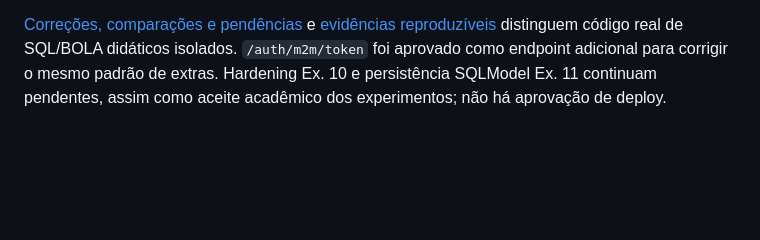
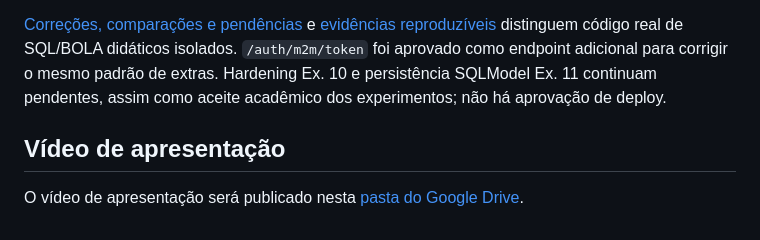
Before and after one commit to leandro-infnet/medical-appointment-api, a Markdown page: README.md, the part around the change. Drawn GitHub-style; blank space fills up the shorter version.

Commit message:
docs: adiciona pasta do Drive para video de apresentacao

```diff
--- a/README.md
+++ b/README.md
@@ -122,3 +122,7 @@ O cenário de paciente autenticado é demonstrado somente em experimento didáti
 Schemas de consultas e formulário M2M rejeitam extras; status permite apenas `agendada`, `cancelada`, `realizada`, e username do login usa regex ASCII. Middleware JWT estabelece identidade humana/M2M uma vez por requisição; ownership continua centralizado antes de acesso/mutação. Cookie é exclusivo da agenda e não contorna um cabeçalho inválido. HTML legado mantém auto-escape.
 
 [Correções, comparações e pendências](docs/correcoes-entrada-saida.md) e [evidências reproduzíveis](evidencias/ex09/README.md) distinguem código real de SQL/BOLA didáticos isolados. `/auth/m2m/token` foi aprovado como endpoint adicional para corrigir o mesmo padrão de extras. Hardening Ex. 10 e persistência SQLModel Ex. 11 continuam pendentes, assim como aceite acadêmico dos experimentos; não há aprovação de deploy.
+
+## Vídeo de apresentação
+
+O vídeo de apresentação será publicado nesta [pasta do Google Drive](https://drive.google.com/drive/u/0/folders/1fREoLUQ0jaFfAfYo3vyfTCJTrspcyotq).
```
